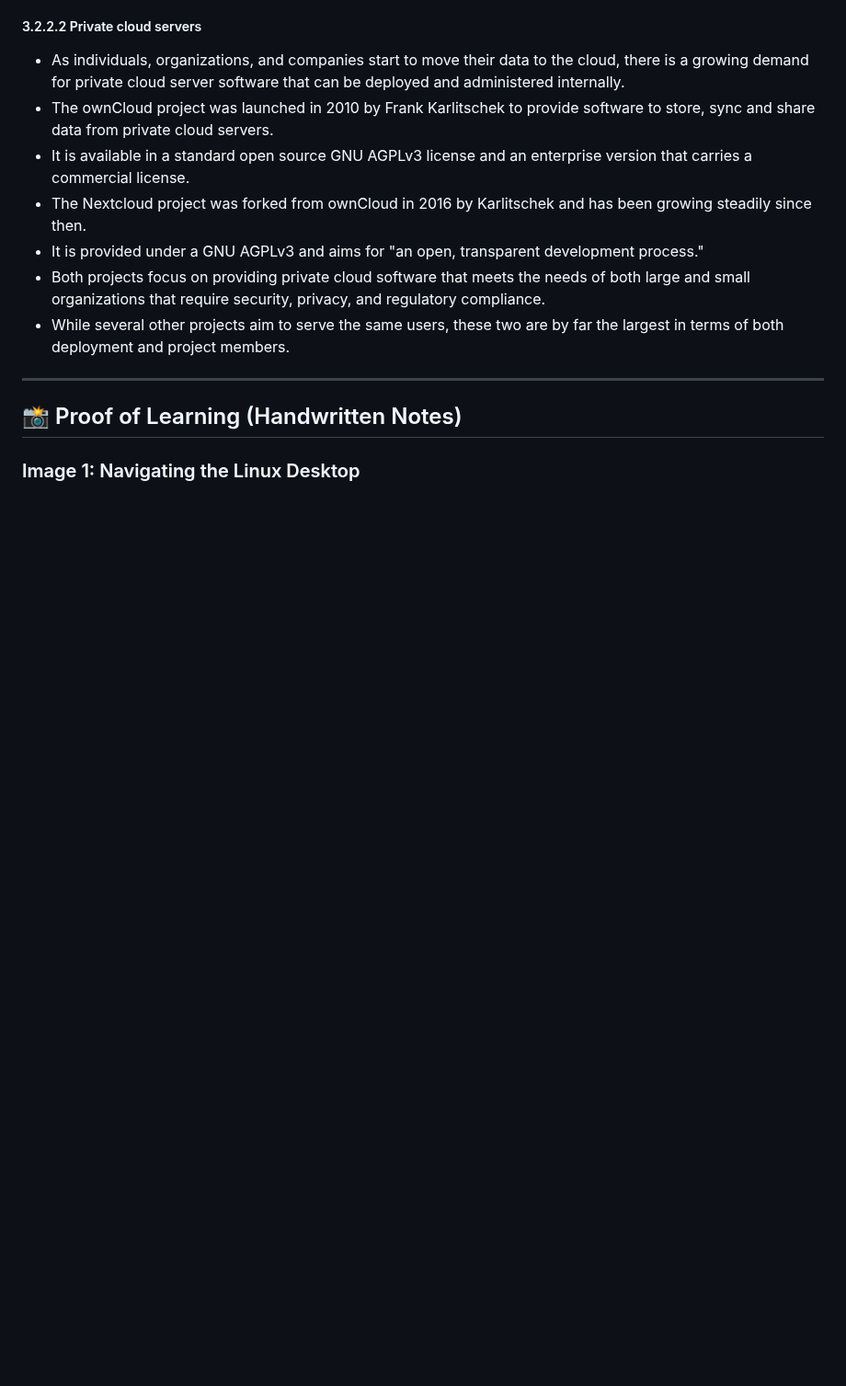
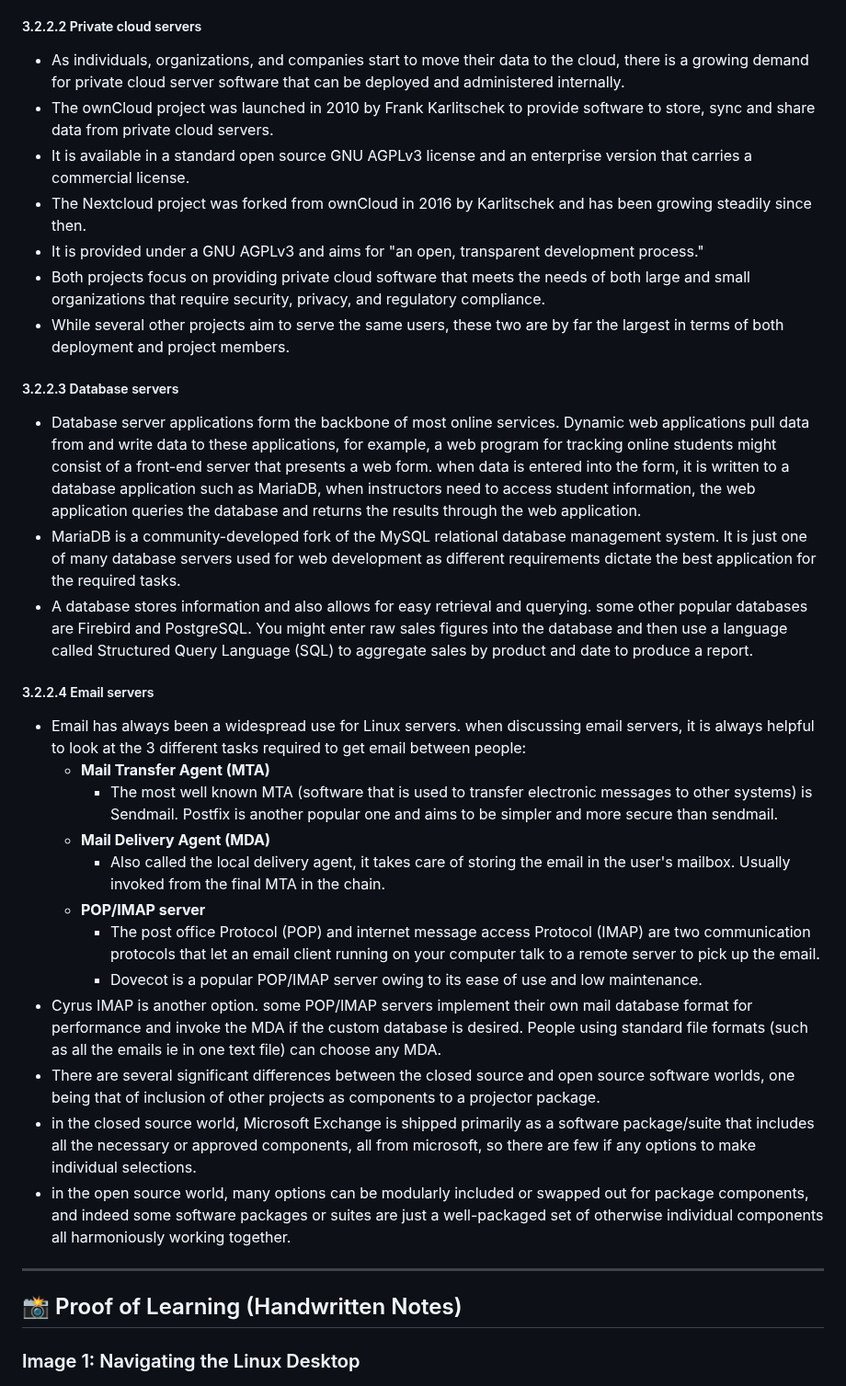
Before and after one commit to Jaysese125/cisco-linux-essentials, a Markdown page: module-03/notes.md, the part around one of its changes. Shown at 92% size. Drawn GitHub-style; blank space fills up the shorter version.

Commit message:
docs: add module 03 database and email server notes

```diff
--- a/module-03/notes.md
+++ b/module-03/notes.md
@@ -74,6 +74,25 @@
 - Both projects focus on providing private cloud software that meets the needs of both large and small organizations that require security, privacy, and regulatory compliance.
 - While several other projects aim to serve the same users, these two are by far the largest in terms of both deployment and project members.
 
+##### 3.2.2.3 Database servers
+- Database server applications form the backbone of most online services. Dynamic web applications pull data from and write data to these applications, for example, a web program for tracking online students might consist of a front-end server that presents a web form. when data is entered into the form, it is written to a database application such as MariaDB, when instructors need to access student information, the web application queries the database and returns the results through the web application.
+- MariaDB is a community-developed fork of the MySQL relational database management system. It is just one of many database servers used for web development as different requirements dictate the best application for the required tasks.
+- A database stores information and also allows for easy retrieval and querying. some other popular databases are Firebird and PostgreSQL. You might enter raw sales figures into the database and then use a language called Structured Query Language (SQL) to aggregate sales by product and date to produce a report.
+
+##### 3.2.2.4 Email servers
+- Email has always been a widespread use for Linux servers. when discussing email servers, it is always helpful to look at the 3 different tasks required to get email between people:
+  - **Mail Transfer Agent (MTA)**
+    - The most well known MTA (software that is used to transfer electronic messages to other systems) is Sendmail. Postfix is another popular one and aims to be simpler and more secure than sendmail.
+  - **Mail Delivery Agent (MDA)**
+    - Also called the local delivery agent, it takes care of storing the email in the user's mailbox. Usually invoked from the final MTA in the chain.
+  - **POP/IMAP server**
+    - The post office Protocol (POP) and internet message access Protocol (IMAP) are two communication protocols that let an email client running on your computer talk to a remote server to pick up the email.
+    - Dovecot is a popular POP/IMAP server owing to its ease of use and low maintenance.
+- Cyrus IMAP is another option. some POP/IMAP servers implement their own mail database format for performance and invoke the MDA if the custom database is desired. People using standard file formats (such as all the emails ie in one text file) can choose any MDA.
+- There are several significant differences between the closed source and open source software worlds, one being that of inclusion of other projects as components to a projector package.
+- in the closed source world, Microsoft Exchange is shipped primarily as a software package/suite that includes all the necessary or approved components, all from microsoft, so there are few if any options to make individual selections.
+- in the open source world, many options can be modularly included or swapped out for package components, and indeed some software packages or suites are just a well-packaged set of otherwise individual components all harmoniously working together.
+
 ---
 
 ## 📸 Proof of Learning (Handwritten Notes)
```
Also changed, not shown: other parts of module-03/notes.md (+9 -0 lines), module-03/assets/handwritten-notes-12.jpg (added), module-03/assets/handwritten-notes-13.jpg (added), module-03/assets/handwritten-notes-14.jpg (added).
